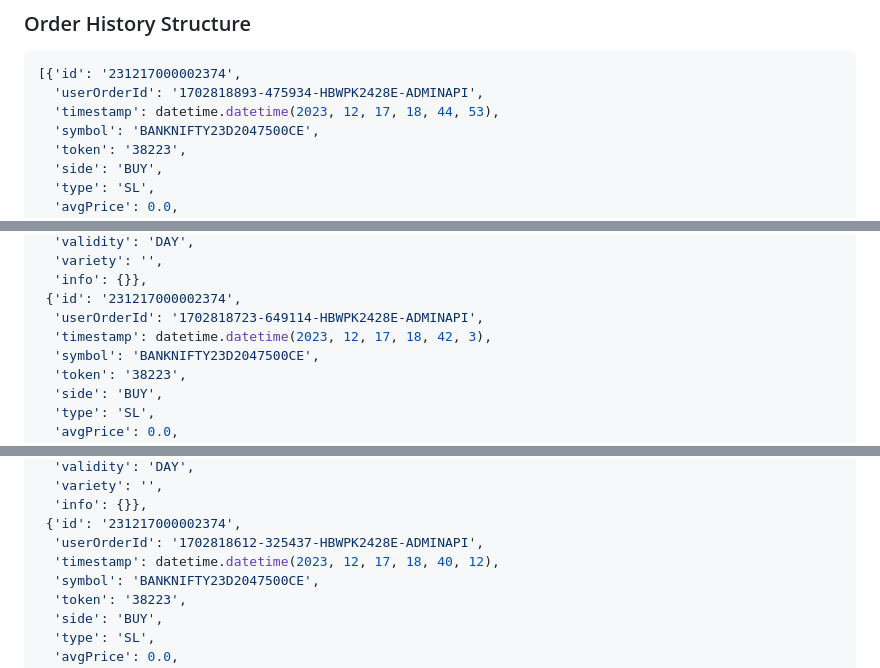
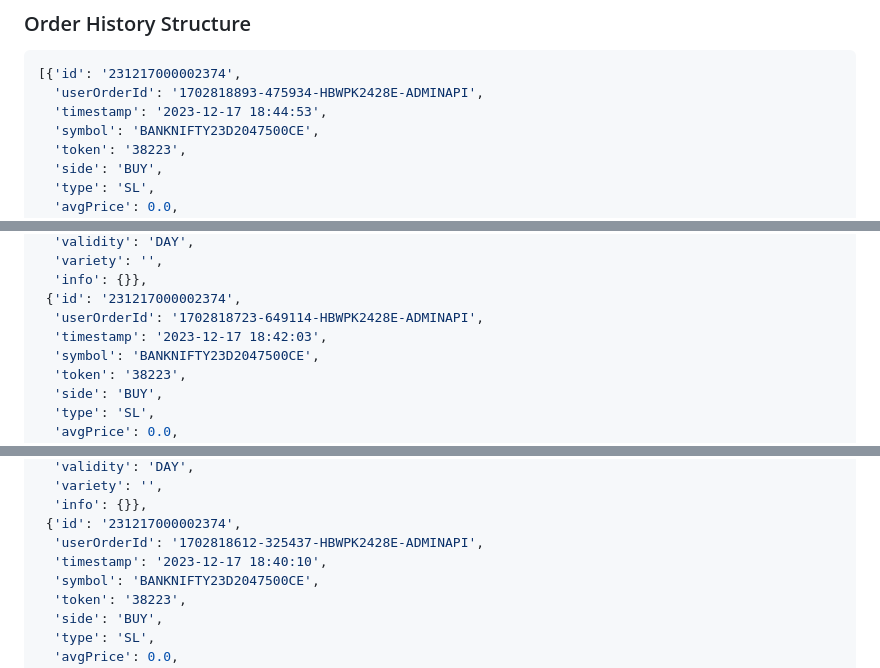
Before and after one commit to TheHardeep/fenix, a Markdown page: wiki/Manual.md, 3 parts joined by grey strips. Drawn GitHub-style.

````diff
--- a/wiki/Manual.md
+++ b/wiki/Manual.md
@@ -1252,7 +1252,7 @@ An OrderBook / TradeBook is an array of dictionaries with the following keys:
 ```python
 [{'id': '231217000002374',
   'userOrderId': '1702818893-475934-HBWPK2428E-ADMINAPI',
-  'timestamp': datetime.datetime(2023, 12, 17, 18, 44, 53),
+  'timestamp': '2023-12-17 18:44:53',
   'symbol': 'BANKNIFTY23D2047500CE',
   'token': '38223',
   'side': 'BUY',
@@ -1278,7 +1278,7 @@ An OrderBook / TradeBook is an array of dictionaries with the following keys:
   'info': {}},
  {'id': '231217000002374',
   'userOrderId': '1702818723-649114-HBWPK2428E-ADMINAPI',
-  'timestamp': datetime.datetime(2023, 12, 17, 18, 42, 3),
+  'timestamp': '2023-12-17 18:42:03',
   'symbol': 'BANKNIFTY23D2047500CE',
   'token': '38223',
   'side': 'BUY',
@@ -1304,7 +1304,7 @@ An OrderBook / TradeBook is an array of dictionaries with the following keys:
   'info': {}},
  {'id': '231217000002374',
   'userOrderId': '1702818612-325437-HBWPK2428E-ADMINAPI',
-  'timestamp': datetime.datetime(2023, 12, 17, 18, 40, 12),
+  'timestamp': '2023-12-17 18:40:10',
   'symbol': 'BANKNIFTY23D2047500CE',
   'token': '38223',
   'side': 'BUY',
````
Also changed, not shown: other parts of wiki/Manual.md (+4 -4 lines).
